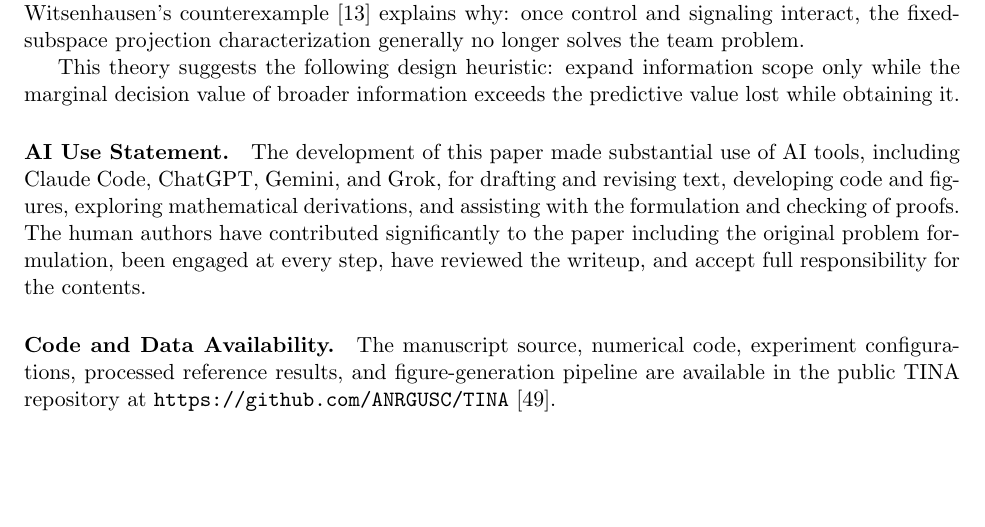
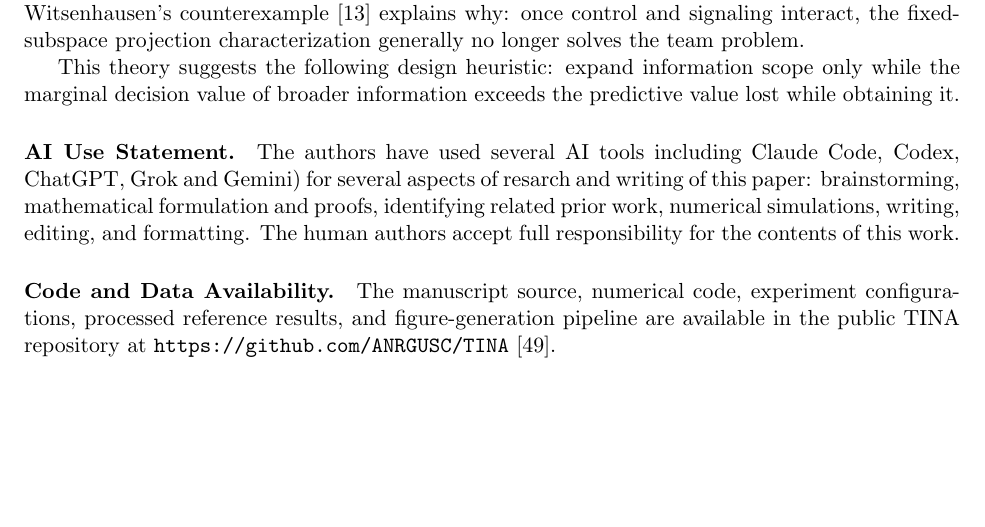
Before and after one commit to ANRGUSC/TINA, a LaTeX paper (main.tex): part of page 40 of 44, cut so that both start at the same text, the shorter picture padded with empty space. Compiled offline with pdfLaTeX.

Commit message:
Update AI use statement

```diff
--- a/main.tex
+++ b/main.tex
@@ -3732,13 +3732,11 @@ scope only while the marginal decision value of broader information exceeds
 the predictive value lost while obtaining it.
 
 \paragraph{AI Use Statement.}
-The development of this paper made substantial use of AI tools, including
-Claude Code, ChatGPT, Gemini, and Grok, for drafting and revising text,
-developing code and figures, exploring mathematical derivations, and assisting
-with the formulation and checking of proofs. The human authors have contributed
-significantly to the paper including the original problem formulation, been
-engaged at every step, have reviewed the writeup, and accept full responsibility
-for the contents.
+The authors have used several AI tools including Claude Code, Codex, ChatGPT,
+Grok and Gemini) for several aspects of resarch and writing of this paper:
+brainstorming, mathematical formulation and proofs, identifying related prior
+work, numerical simulations, writing, editing, and formatting.  The
+human authors accept full responsibility for the contents of this work.
 
 \paragraph{Code and Data Availability.}
 The manuscript source, numerical code, experiment configurations, processed
```
Also changed, not shown: tina.pdf.
